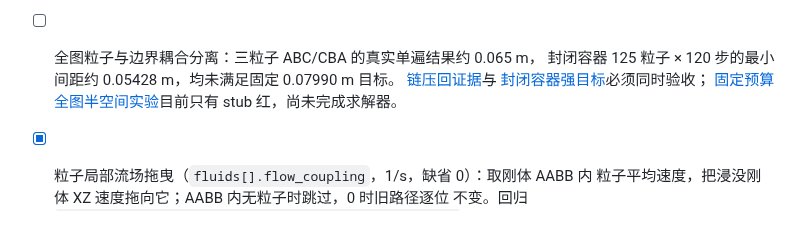
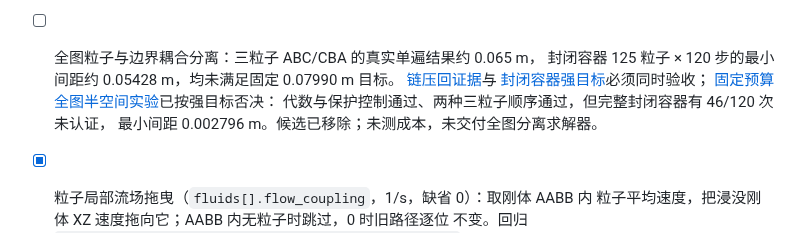
Before and after one commit to gh503/quench3d, a Markdown page: docs/engine_completion_roadmap.md, the part around the change. Rendered like a GitHub page.

Commit message:
docs(roadmap): retain unmet global fluid target after fixed128 rejection

```diff
--- a/docs/engine_completion_roadmap.md
+++ b/docs/engine_completion_roadmap.md
@@ -222,7 +222,9 @@
   封闭容器 125 粒子 × 120 步的最小间距约 0.05428 m，均未满足固定 0.07990 m 目标。
   [链压回证据](experiments/particle_chain_recompression.md)与
   [封闭容器强目标](experiments/sealed_particle_separation.md)必须同时验收；
-  [固定预算全图半空间实验](experiments/particle_global_halfspace.md)目前只有 stub 红，尚未完成求解器。
+  [固定预算全图半空间实验](experiments/particle_global_halfspace.md)已按强目标否决：
+  代数与保护控制通过、两种三粒子顺序通过，但完整封闭容器有 46/120 次未认证，
+  最小间距 0.002796 m。候选已移除；未测成本，未交付全图分离求解器。
 - [x] 粒子局部流场拖曳（`fluids[].flow_coupling`，1/s，缺省 0）：取刚体 AABB 内
   粒子平均速度，把浸没刚体 XZ 速度拖向它；AABB 内无粒子时跳过，0 时旧路径逐位
   不变。回归 `flowing_particles_drag_a_body_toward_the_local_flow`、
```
